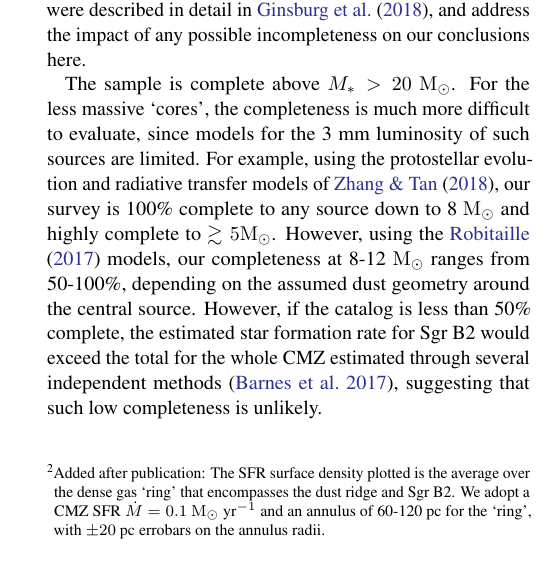
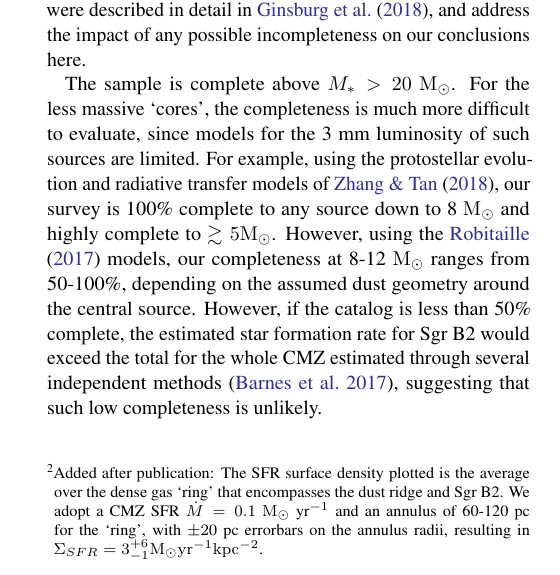
Before and after one commit to keflavich/SgrB2_CFE, a LaTeX paper (cfe.tex): part of one column of page 5 of 8, cut so that both start at the same text. Compiled offline with pdfLaTeX.

Commit message:
clarify footnote 2

```diff
--- a/cfe.tex
+++ b/cfe.tex
@@ -358,7 +358,7 @@ panel shows the CFE as a function of the star formation rate surface
 density\footnote{Added after publication: The SFR surface density plotted is
 the average over the dense gas `ring' that encompasses the dust ridge and Sgr
 B2.  We adopt a CMZ SFR $\dot{M}=0.1$ \msun \peryr and an annulus of 60-120 pc
-for the `ring', with $\pm20$ pc errobars on the annulus radii.},
+for the `ring', with $\pm20$ pc errorbars on the annulus radii, resulting in ${\Sigma_{SFR}=3_{-1}^{+6} \msun \mathrm{yr}^{-1} \mathrm{kpc}^{-2}}$.},
 which is related to the gas surface density
 \citep[e.g.,][]{Kennicutt1998a,Bigiel2008a,Leroy2013a} and is often considered
 as the variable of interest in extragalactic studies of the CFE. The first two
```
